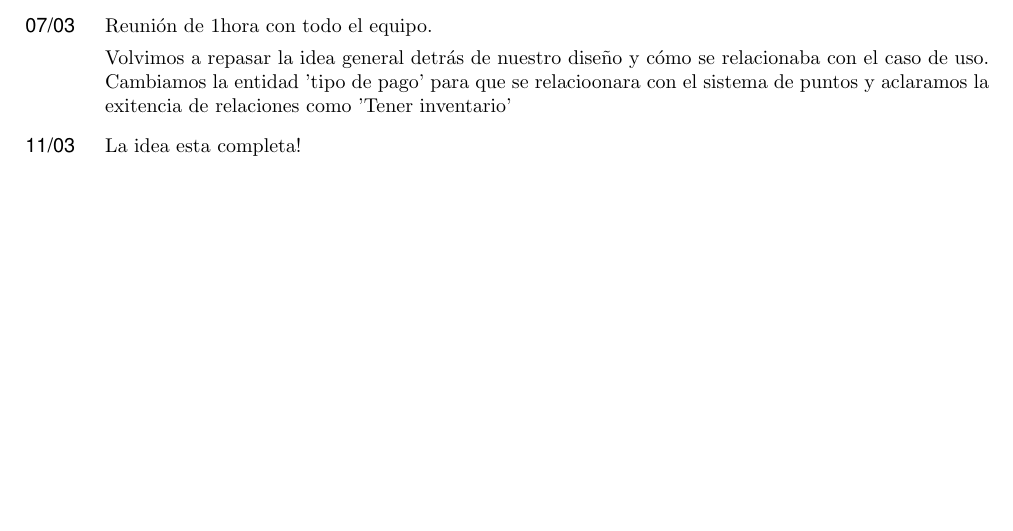
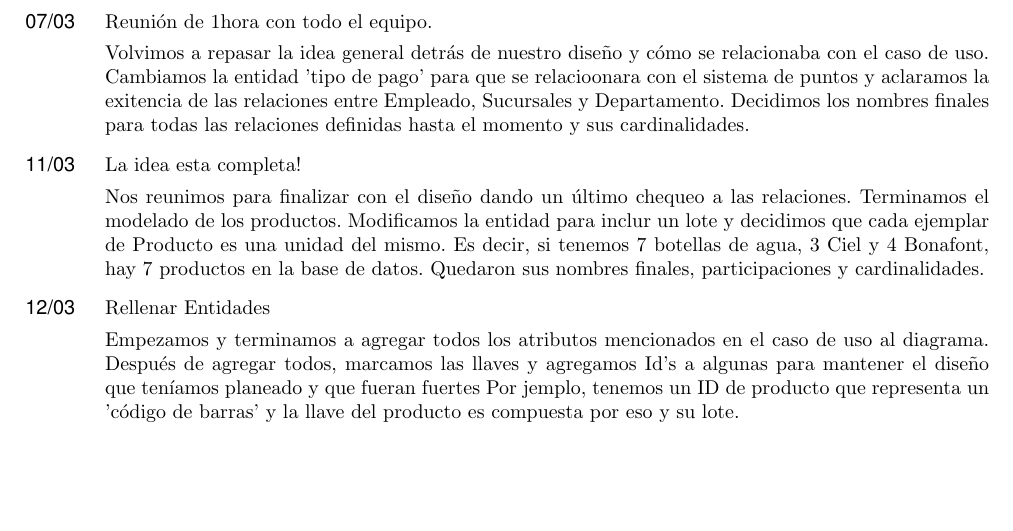
Before and after one commit to fundamentos-de-bd/practica03, a LaTeX document (diagrama_explicacion.tex): part of page 3 of 3 before the commit and part of page 5 of 5 after it, cut so that both start at the same text. Compiled offline with pdfLaTeX.

Commit message:
Termina bitácora, permite imágen

```diff
--- a/diagrama_explicacion.tex
+++ b/diagrama_explicacion.tex
@@ -182,9 +182,26 @@
 
             Volvimos a repasar la idea general detrás de nuestro diseño y cómo se relacionaba
             con el caso de uso. Cambiamos la entidad 'tipo de pago' para que se relacioonara
-            con el sistema de puntos y aclaramos la exitencia de relaciones como 'Tener
-            inventario'
+            con el sistema de puntos y aclaramos la exitencia de las relaciones entre
+            Empleado, Sucursales y Departamento. Decidimos los nombres finales para todas
+            las relaciones definidas hasta el momento y sus cardinalidades.
+
 		\item [11/03] La idea esta completa!
+
+            Nos reunimos para finalizar con el diseño dando un último chequeo a las relaciones.
+            Terminamos el modelado de los productos. Modificamos la entidad para inclur un
+            lote y decidimos que cada ejemplar de Producto es una unidad del mismo.
+            Es decir, si tenemos 7 botellas de agua, 3 Ciel y 4 Bonafont, hay 7 productos en la
+            base de datos. Quedaron sus nombres finales, participaciones y cardinalidades.
+
+		\item [12/03] Rellenar Entidades
+
+            Empezamos y terminamos a agregar todos los atributos mencionados en el caso
+            de uso al diagrama. Después de agregar todos, marcamos las llaves y agregamos
+            Id's a algunas para mantener el diseño que teníamos planeado y que fueran fuertes
+            Por jemplo, tenemos un ID de producto que representa un 'código de barras' y la
+            llave del producto es compuesta por eso y su lote.
+
 	\end{labeling}
 
 
```
Also changed, not shown: diagrama_explicacion.tex (2 more changed lines).
